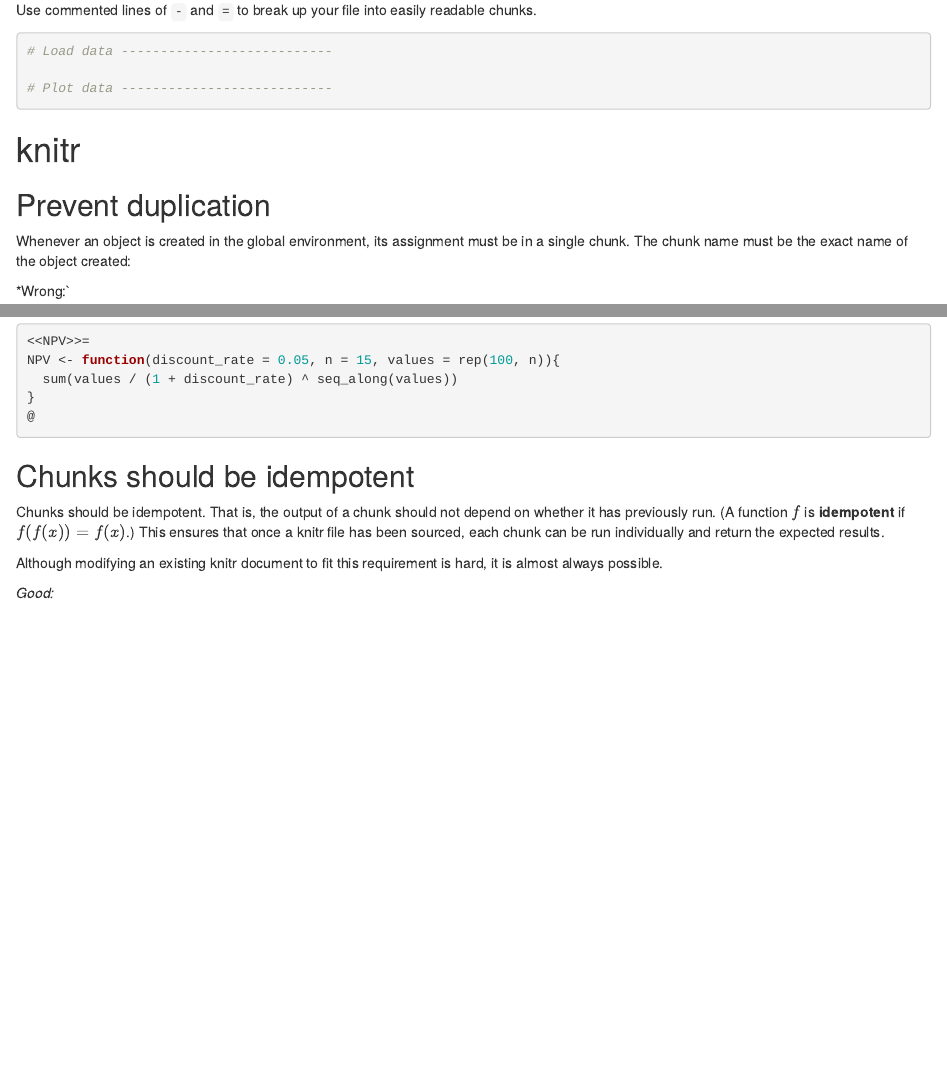
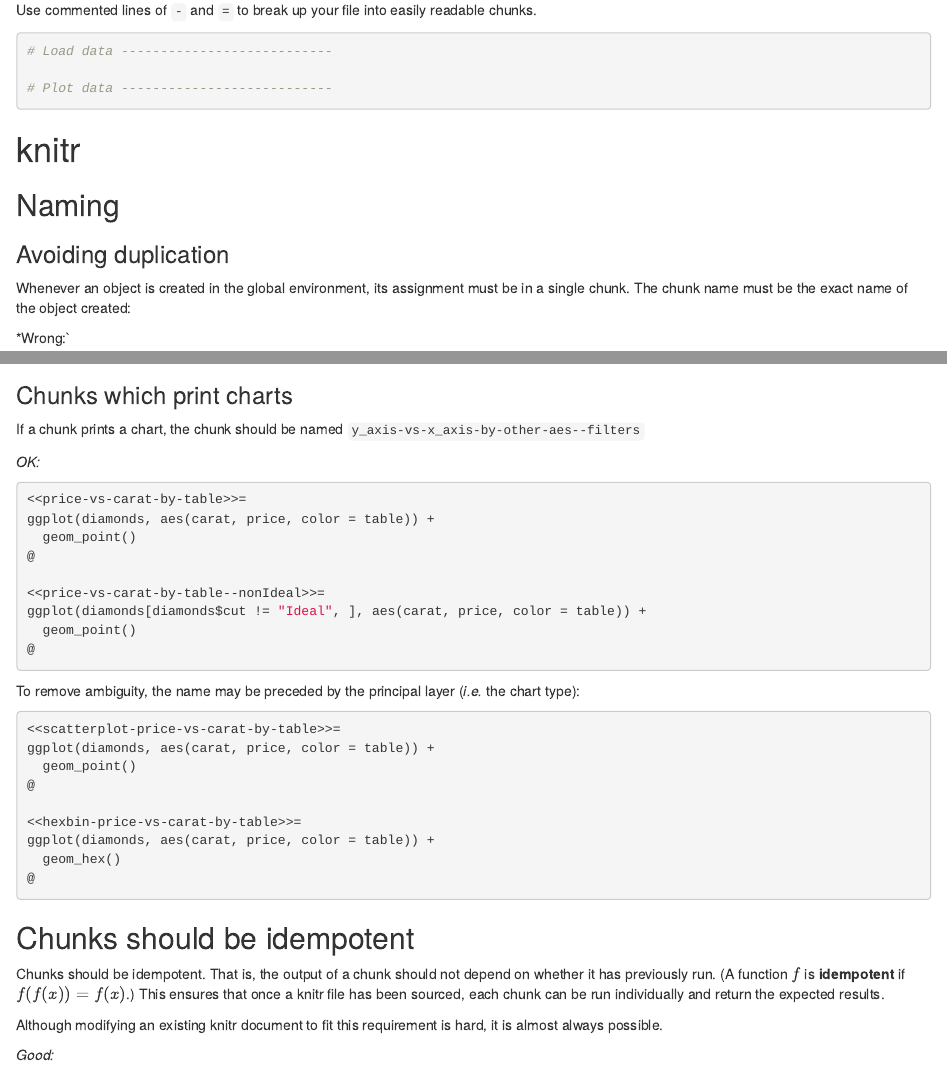
Before and after one commit to grattaninstitute/R-Style-Guide, an R Markdown document (README.Rmd): the page in a window 1100 px wide, from 4430 px down, and a second part further down, joined at a grey line. Rendered offline with R 4.5, knitr and Pandoc, with nearby package versions.

Commit message:
Initial knitr chunk naming convention

````diff
--- a/README.Rmd
+++ b/README.Rmd
@@ -244,7 +244,10 @@
 ```
 
 # knitr
-## Prevent duplication
+
+## Naming
+
+### Avoiding duplication
 Whenever an object is created in the global environment, its assignment must be in a single chunk. The chunk name must be the exact name of the object created:
 
 *Wrong:`
@@ -283,6 +286,37 @@
   sum(values / (1 + discount_rate) ^ seq_along(values))
 }
 @
+```
+
+### Chunks which print charts
+If a chunk prints a chart, the chunk should be named `y_axis-vs-x_axis-by-other-aes--filters`
+
+*OK:*
+```{r, eval = FALSE}
+<<price-vs-carat-by-table>>=
+ggplot(diamonds, aes(carat, price, color = table)) +
+  geom_point()
+@
+
+<<price-vs-carat-by-table--nonIdeal>>=
+ggplot(diamonds[diamonds$cut != "Ideal", ], aes(carat, price, color = table)) +
+  geom_point()
+@
+```
+
+To remove ambiguity, the name may be preceded by the principal layer (*i.e.* the chart type):
+
+```{r, eval=FALSE}
+<<scatterplot-price-vs-carat-by-table>>=
+ggplot(diamonds, aes(carat, price, color = table)) +
+  geom_point()
+@
+
+<<hexbin-price-vs-carat-by-table>>=
+ggplot(diamonds, aes(carat, price, color = table)) +
+  geom_hex()
+@
+
 ```
 
 ## Chunks should be idempotent
````
